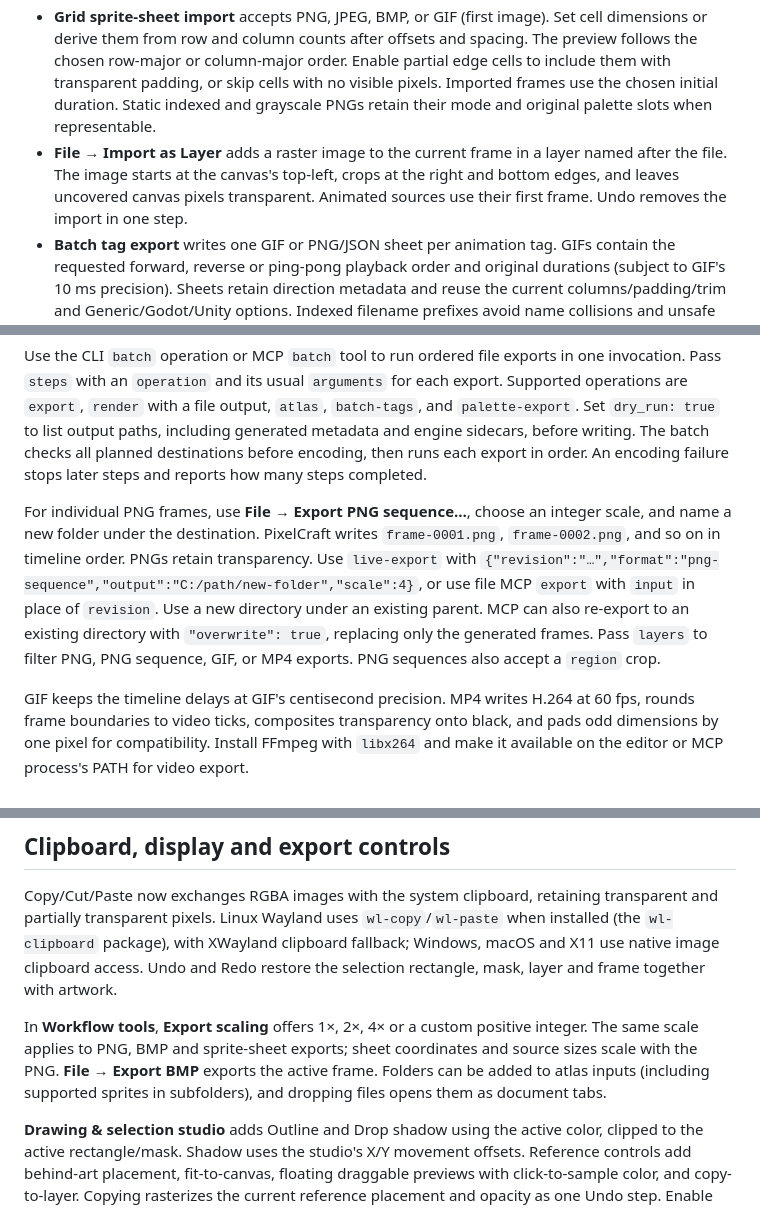
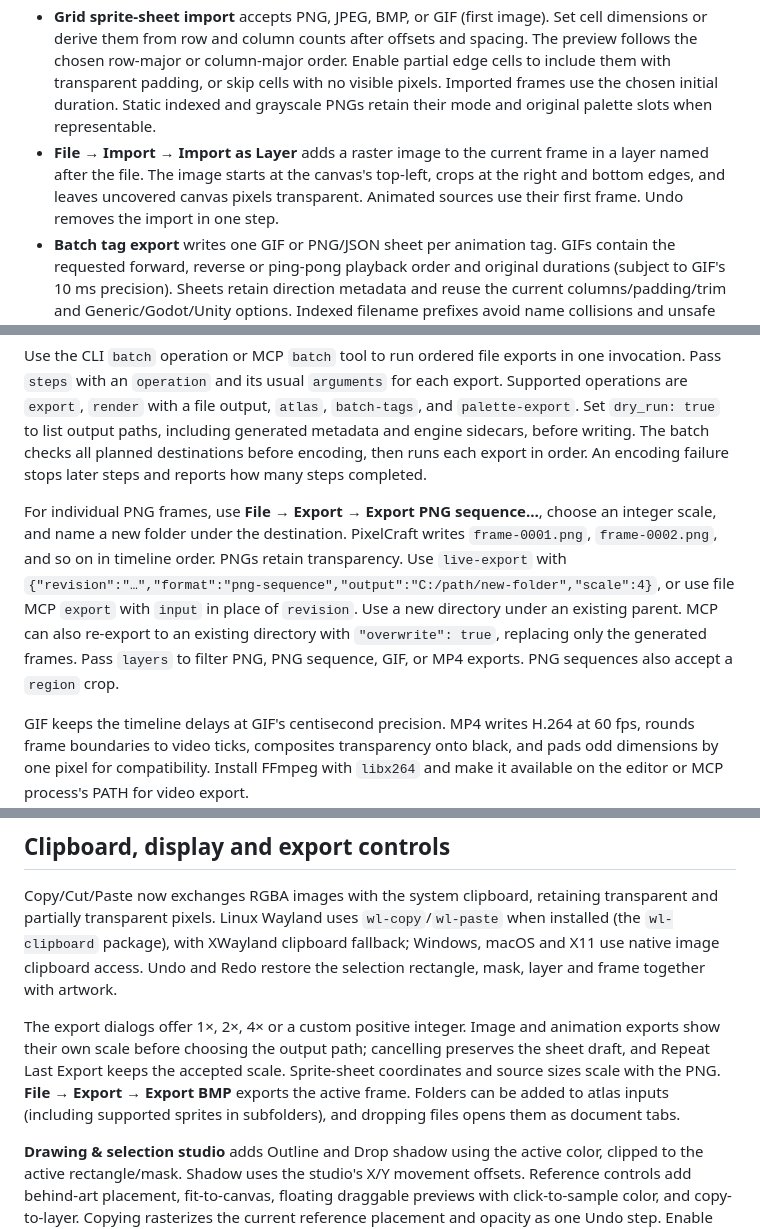
Before and after one commit to asad-albadi/PixelCraft, a Markdown page: README.md, 3 parts joined by grey strips. Drawn GitHub-style.

```diff
--- a/README.md
+++ b/README.md
@@ -304,7 +308,7 @@ Open **Tools…** beside the brush controls, or **Edit → Brushes, references &
 - **Palette tools** optionally snap RGB pencil, fill and shapes to the document palette. Import/export `.hex`, JASC `.pal`, GIMP `.gpl` and JSON. HEX accepts RRGGBB or RRGGBBAA; PAL/GPL contain RGB only. Drag document swatches to reorder them. The named drawing-color JSON palette remains available in Colors.
 - **Onion skin** supports 0–8 previous and 0–8 next frames, each side with its own tint and opacity. More distant frames fade by distance. Settings are remembered.
 - **Grid sprite-sheet import** accepts PNG, JPEG, BMP, or GIF (first image). Set cell dimensions or derive them from row and column counts after offsets and spacing. The preview follows the chosen row-major or column-major order. Enable partial edge cells to include them with transparent padding, or skip cells with no visible pixels. Imported frames use the chosen initial duration. Static indexed and grayscale PNGs retain their mode and original palette slots when representable.
-- **File → Import as Layer** adds a raster image to the current frame in a layer named after the file. The image starts at the canvas's top-left, crops at the right and bottom edges, and leaves uncovered canvas pixels transparent. Animated sources use their first frame. Undo removes the import in one step.
+- **File → Import → Import as Layer** adds a raster image to the current frame in a layer named after the file. The image starts at the canvas's top-left, crops at the right and bottom edges, and leaves uncovered canvas pixels transparent. Animated sources use their first frame. Undo removes the import in one step.
 - **Batch tag export** writes one GIF or PNG/JSON sheet per animation tag. GIFs contain the requested forward, reverse or ping-pong playback order and original durations (subject to GIF's 10 ms precision). Sheets retain direction metadata and reuse the current columns/padding/trim and Generic/Godot/Unity options. Indexed filename prefixes avoid name collisions and unsafe tag names.
 - **Multi-file atlas** packs every frame of selected sprites with Rows or MaxRects, optional trimming, padding, exact pixel deduplication and power-of-two dimensions. Add sprites from successive selections, enter file or folder paths, and remove individual inputs. Relative paths start in the current sprite's folder when it has one. Preview the packed image and its dimensions before saving. Choose a JSON array, a JSON object keyed by stable frame filename, or PNG only. In the CLI or MCP atlas options, use `"metadata":"array"`, `"metadata":"hash"`, or `"metadata":"none"`. JSON keeps every frame's timing, source identity, original canvas size, trim offsets and source tags even when frames share one packed region. The global `meta.frameTags` ranges address the exported timeline and carry source IDs. The width is an upper bound. Power-of-two mode uses a width no larger than that bound.
 - **File → Recent files** remembers the last 15 successfully opened or saved files. Duplicate filenames show a folder hint and missing files are marked. Workflow tools also provide PixelCraft, Aseprite and Photoshop shortcut presets for supported commands and an editable binding list. Choosing a preset replaces the current bindings; edits and removals are saved.
@@ -392,7 +396,7 @@ In the **File** menu, choose **Export animation GIF…** or **Export video MP4
 
 Use the CLI `batch` operation or MCP `batch` tool to run ordered file exports in one invocation. Pass `steps` with an `operation` and its usual `arguments` for each export. Supported operations are `export`, `render` with a file output, `atlas`, `batch-tags`, and `palette-export`. Set `dry_run: true` to list output paths, including generated metadata and engine sidecars, before writing. The batch checks all planned destinations before encoding, then runs each export in order. An encoding failure stops later steps and reports how many steps completed.
 
-For individual PNG frames, use **File → Export PNG sequence…**, choose an integer scale, and name a new folder under the destination. PixelCraft writes `frame-0001.png`, `frame-0002.png`, and so on in timeline order. PNGs retain transparency. Use `live-export` with `{"revision":"…","format":"png-sequence","output":"C:/path/new-folder","scale":4}`, or use file MCP `export` with `input` in place of `revision`. Use a new directory under an existing parent. MCP can also re-export to an existing directory with `"overwrite": true`, replacing only the generated frames. Pass `layers` to filter PNG, PNG sequence, GIF, or MP4 exports. PNG sequences also accept a `region` crop.
+For individual PNG frames, use **File → Export → Export PNG sequence…**, choose an integer scale, and name a new folder under the destination. PixelCraft writes `frame-0001.png`, `frame-0002.png`, and so on in timeline order. PNGs retain transparency. Use `live-export` with `{"revision":"…","format":"png-sequence","output":"C:/path/new-folder","scale":4}`, or use file MCP `export` with `input` in place of `revision`. Use a new directory under an existing parent. MCP can also re-export to an existing directory with `"overwrite": true`, replacing only the generated frames. Pass `layers` to filter PNG, PNG sequence, GIF, or MP4 exports. PNG sequences also accept a `region` crop.
 
 
 GIF keeps the timeline delays at GIF's centisecond precision. MP4 writes H.264 at 60 fps, rounds frame boundaries to video ticks, composites transparency onto black, and pads odd dimensions by one pixel for compatibility. Install FFmpeg with `libx264` and make it available on the editor or MCP process's PATH for video export.
@@ -424,7 +428,7 @@ Use `live-render` with `revision`, `frame`, optional `layers:[...]`, `region:{x,
 
 Copy/Cut/Paste now exchanges RGBA images with the system clipboard, retaining transparent and partially transparent pixels. Linux Wayland uses `wl-copy`/`wl-paste` when installed (the `wl-clipboard` package), with XWayland clipboard fallback; Windows, macOS and X11 use native image clipboard access. Undo and Redo restore the selection rectangle, mask, layer and frame together with artwork.
 
-In **Workflow tools**, **Export scaling** offers 1×, 2×, 4× or a custom positive integer. The same scale applies to PNG, BMP and sprite-sheet exports; sheet coordinates and source sizes scale with the PNG. **File → Export BMP** exports the active frame. Folders can be added to atlas inputs (including supported sprites in subfolders), and dropping files opens them as document tabs.
+The export dialogs offer 1×, 2×, 4× or a custom positive integer. Image and animation exports show their own scale before choosing the output path; cancelling preserves the sheet draft, and Repeat Last Export keeps the accepted scale. Sprite-sheet coordinates and source sizes scale with the PNG. **File → Export → Export BMP** exports the active frame. Folders can be added to atlas inputs (including supported sprites in subfolders), and dropping files opens them as document tabs.
 
 **Drawing & selection studio** adds Outline and Drop shadow using the active color, clipped to the active rectangle/mask. Shadow uses the studio's X/Y movement offsets. Reference controls add behind-art placement, fit-to-canvas, floating draggable previews with click-to-sample color, and copy-to-layer. Copying rasterizes the current reference placement and opacity as one Undo step. Enable **Sample reference colors** to include references in eyedropper sampling; transparency and behind-art placement are respected.
 
```
Also changed, not shown: other parts of README.md (+11 -7 lines), docs/menu-settings-validation-2026-11-19.md (added, +70 -0 lines), docs/navigation-and-settings.md (added, +66 -0 lines), shots/pixelcraft-light.png, shots/pixelcraft.png, shots/settings-dark.png (added), shots/settings-light.png (added), 1 other file.
